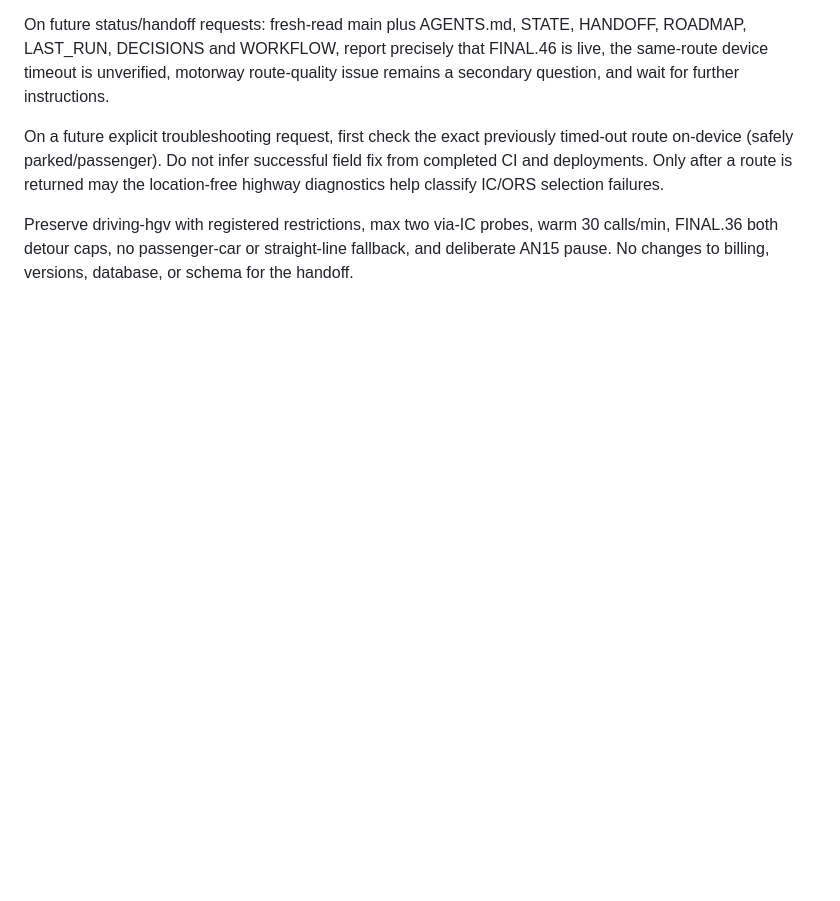
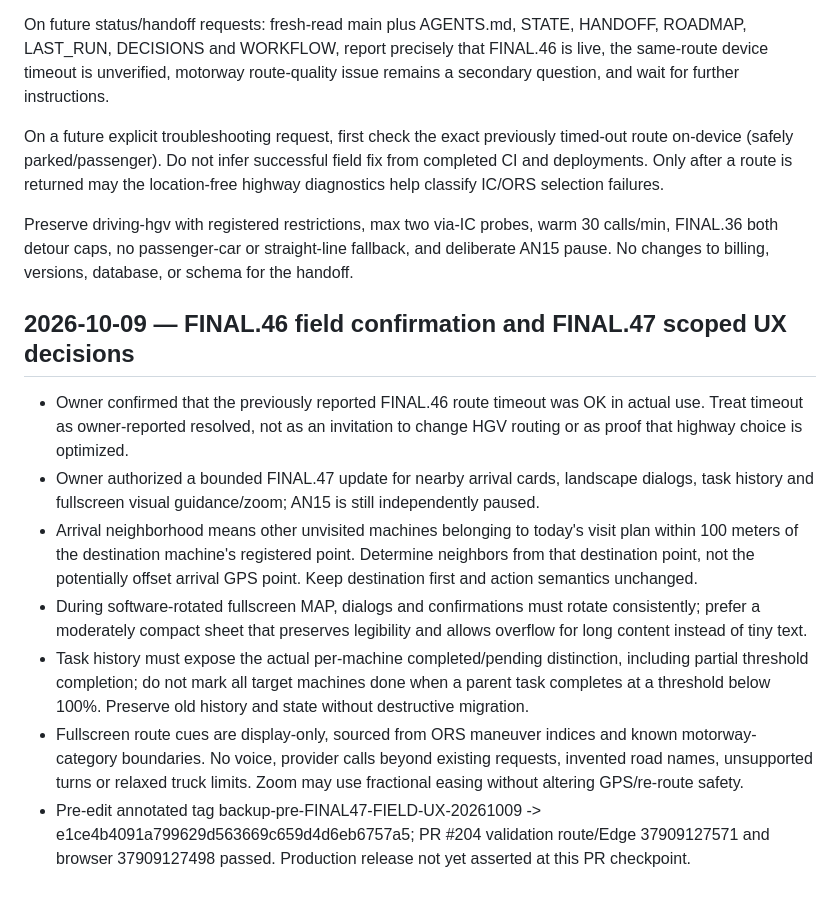
Before and after one commit to tenta0604/VENDRIVE2, a Markdown page: .ai/DECISIONS.md, the part around the change. GitHub-like rendering; blank space fills up the shorter version.

Commit message:
docs(FINAL.47): record owner confirmation, locked scope and PR verification

```diff
--- a/.ai/DECISIONS.md
+++ b/.ai/DECISIONS.md
@@ -675,3 +675,14 @@ On future status/handoff requests: fresh-read main plus AGENTS.md, STATE, HANDOF
 On a future explicit troubleshooting request, first check the exact previously timed-out route on-device (safely parked/passenger). Do not infer successful field fix from completed CI and deployments. Only after a route is returned may the location-free highway diagnostics help classify IC/ORS selection failures.
 
 Preserve driving-hgv with registered restrictions, max two via-IC probes, warm 30 calls/min, FINAL.36 both detour caps, no passenger-car or straight-line fallback, and deliberate AN15 pause. No changes to billing, versions, database, or schema for the handoff.
+
+
+## 2026-10-09 — FINAL.46 field confirmation and FINAL.47 scoped UX decisions
+
+- Owner confirmed that the previously reported FINAL.46 route timeout was OK in actual use. Treat timeout as owner-reported resolved, not as an invitation to change HGV routing or as proof that highway choice is optimized.
+- Owner authorized a bounded FINAL.47 update for nearby arrival cards, landscape dialogs, task history and fullscreen visual guidance/zoom; AN15 is still independently paused.
+- Arrival neighborhood means other unvisited machines belonging to today's visit plan within 100 meters of the destination machine's registered point. Determine neighbors from that destination point, not the potentially offset arrival GPS point. Keep destination first and action semantics unchanged.
+- During software-rotated fullscreen MAP, dialogs and confirmations must rotate consistently; prefer a moderately compact sheet that preserves legibility and allows overflow for long content instead of tiny text.
+- Task history must expose the actual per-machine completed/pending distinction, including partial threshold completion; do not mark all target machines done when a parent task completes at a threshold below 100%. Preserve old history and state without destructive migration.
+- Fullscreen route cues are display-only, sourced from ORS maneuver indices and known motorway-category boundaries. No voice, provider calls beyond existing requests, invented road names, unsupported turns or relaxed truck limits. Zoom may use fractional easing without altering GPS/re-route safety.
+- Pre-edit annotated tag backup-pre-FINAL47-FIELD-UX-20261009 -> e1ce4b4091a799629d563669c659d4d6eb6757a5; PR #204 validation route/Edge 37909127571 and browser 37909127498 passed. Production release not yet asserted at this PR checkpoint.
```
